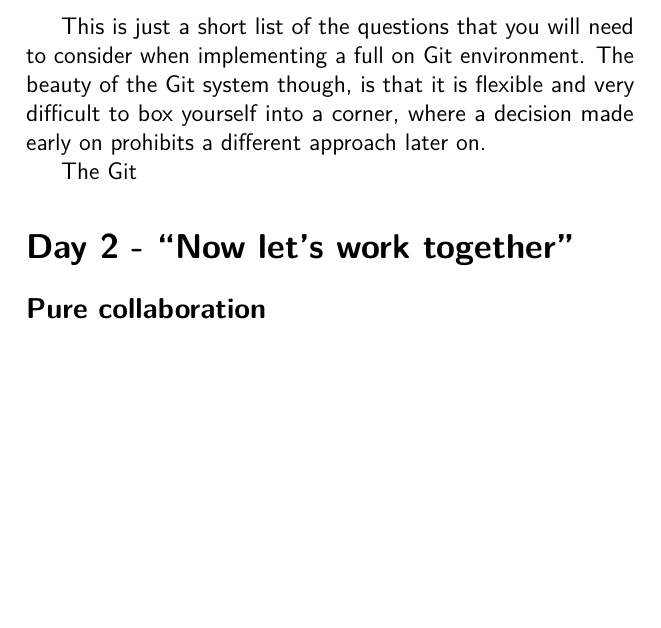
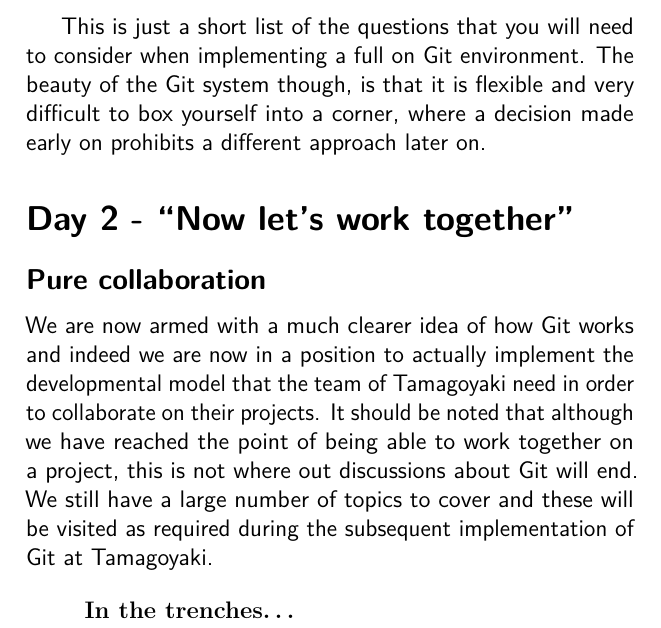
Before and after one commit to cbx33/gitt, a LaTeX thesis (gitt.tex, which reads chap7.tex): part of page 202 of 206, cut so that both start at the same text, the shorter picture padded with empty space. Compiled offline with pdfLaTeX.

Commit message:
Added a little more to Chap7

```diff
--- a/chap7.tex
+++ b/chap7.tex
@@ -53,7 +53,11 @@
 
 This is just a short list of the questions that you will need to consider when implementing a full on Git environment.  The beauty of the Git system though, is that it is flexible and very difficult to box yourself into a corner, where a decision made early on prohibits a different approach later on.
 
-The Git
-
 \section{Day 2 - ``Now let's work together''}
 \subsection{Pure collaboration}
+
+We are now armed with a much clearer idea of how Git works and indeed we are now in a position to actually implement the developmental model that the team of Tamagoyaki need in order to collaborate on their projects.  It should be noted that although we have reached the point of being able to work together on a project, this is not where out discussions about Git will end.  We still have a large number of topics to cover and these will be visited as required during the subsequent implementation of Git at Tamagoyaki.
+
+\begin{trenches}
+
+\end{trenches}
```
